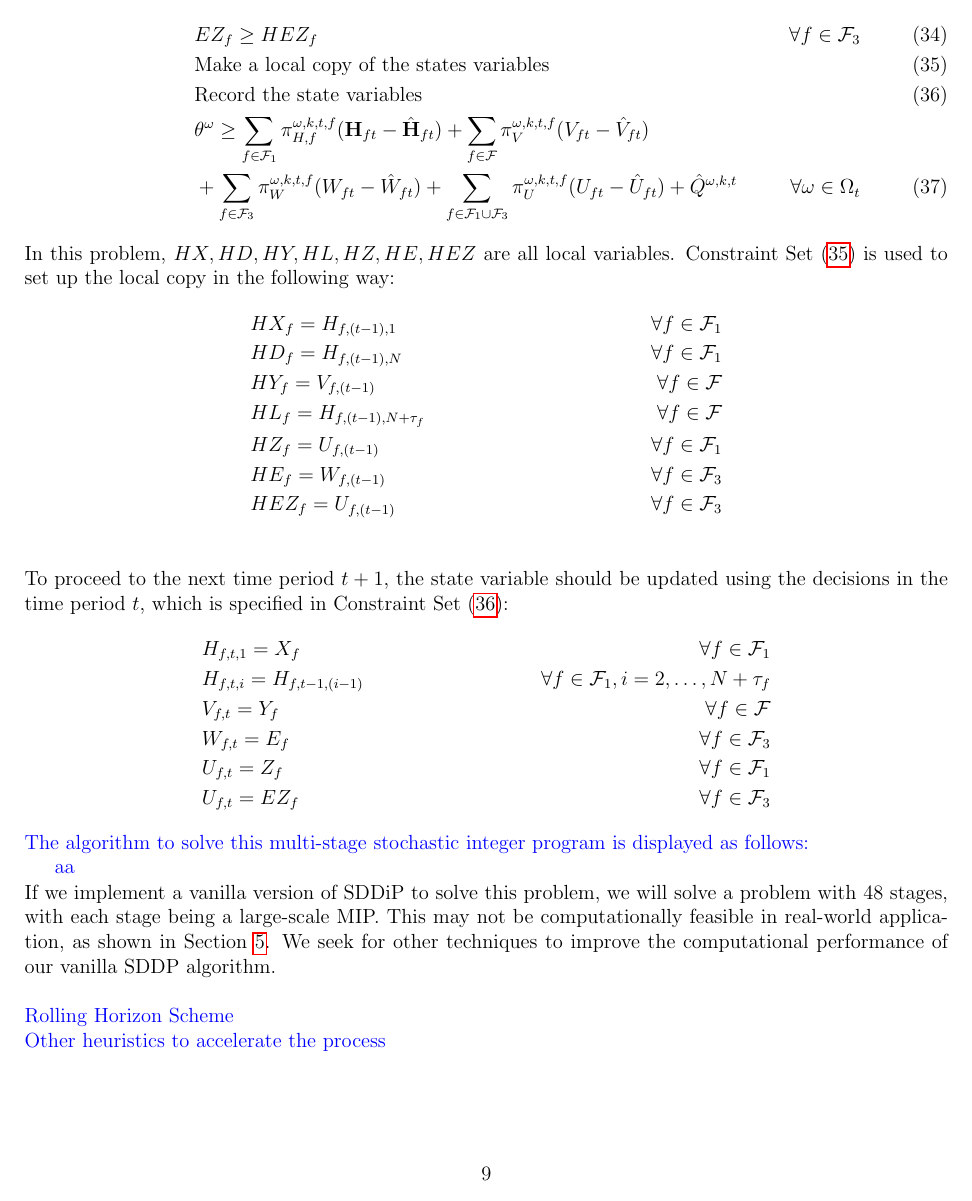
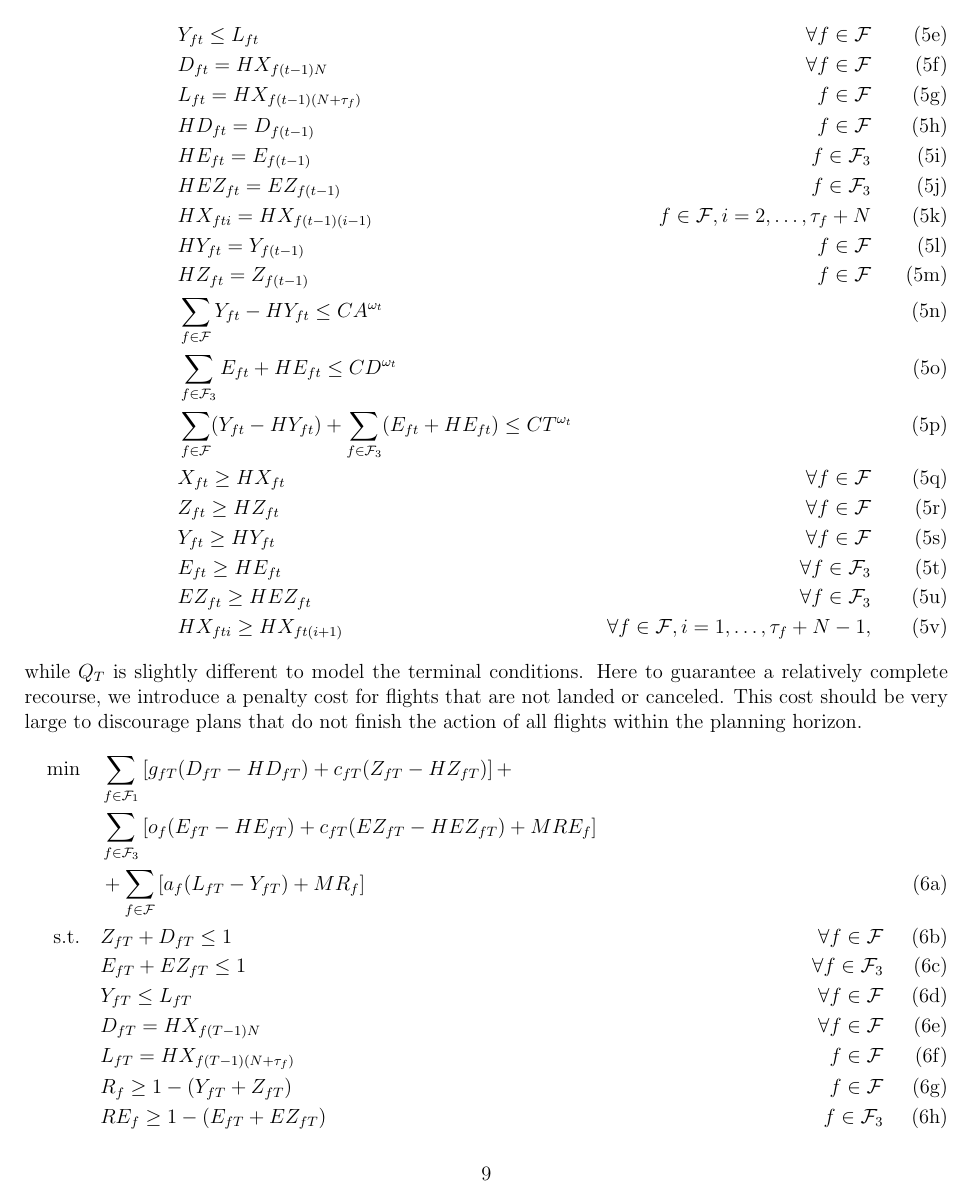
Before and after one commit to haoxiangyang89/GDPOptimize, a LaTeX document (GDP_Model.tex): page 9 of 11 before the commit and page 9 of 12 after it. Compiled offline with pdfLaTeX.

Commit message:
Updated GDP Model

```diff
--- a/GDP_Model.tex
+++ b/GDP_Model.tex
@@ -194,27 +199,78 @@
-		& \text{Make a local copy of the states variables}& \label{inheritCon}\\
-		& \text{Record the state variables}& \label{passDown}\\
-		& \theta^\omega \geq \sum_{f \in \mathcal{F}_1} \mathbf{\pi}_{H,f}^{\omega,k,t,f} (\mathbf{H}_{ft} - \hat{\mathbf{H}}_{ft}) + \sum_{f \in \mathcal{F}}\pi_{V}^{\omega,k,t,f} (V_{ft} - \hat{V}_{ft}) & \nonumber\\
-		& + \sum_{f \in \mathcal{F}_3} \pi_{W}^{\omega,k,t,f} (W_{ft} - \hat{W}_{ft}) + \sum_{f \in \mathcal{F}_1 \cup \mathcal{F}_3} \pi_{U}^{\omega,k,t,f} (U_{ft} - \hat{U}_{ft}) + \hat{Q}^{\omega,k,t} & \forall \omega \in \Omega_t
+		Q_t(x_{t-1}, \xi_t)  = & &\\
+		\min \quad & \sum_{f \in \mathcal{F}_1} \left[ g_{ft} (D_{ft} - HD_{ft}) + c_{ft} (Z_{ft} - HZ_{ft}) \right]  + & \nonumber \\
+		& \sum_{f \in \mathcal{F}_3} \left[ o_f(E_{ft} - HE_{ft}) + c_{ft}(EZ_{ft} - HEZ_{ft}) \right]& \nonumber\\
+		& +\sum_{f \in \mathcal{F}} \left[ a_f (L_{ft} - Y_{ft})\right]  + \mathbb{E}\left[Q_{t+1}(x_{t},\xi_{t+1}) \right] &\\
+		\text{s.t.} \quad & Z_{ft} + D_{ft} \leq 1 & \forall f \in \mathcal{F}\\
+		& E_{ft} + EZ_{ft} \leq 1 & \forall f \in \mathcal{F}_3\\
+		& Y_{ft} \leq L_{ft} & \forall f \in \mathcal{F}\\
+		& D_{ft} = HX_{f(t-1)N} & \forall f \in \mathcal{F}\\
+		& L_{ft} = HX_{f(t-1)(N+\tau_{f})}& f \in \mathcal{F}\\
+		& HD_{ft} = D_{f(t-1)} & f \in \mathcal{F}\\
+		& HE_{ft} = E_{f(t-1)} & f \in \mathcal{F}_3\\
+		& HEZ_{ft} = EZ_{f(t-1)} & f \in \mathcal{F}_3\\
+		& HX_{fti} = HX_{f(t-1)(i-1)} & f \in \mathcal{F}, i = 2, \dots, \tau_{f} + N\\
+		& HY_{ft} = Y_{f(t-1)} & f \in \mathcal{F}\\
+		& HZ_{ft} = Z_{f(t-1)} & f \in \mathcal{F}\\
+		& \sum_{f \in \mathcal{F}} Y_{ft} - HY_{ft} \leq CA^{\omega_t} &\\
+		& \sum_{f \in \mathcal{F}_3} E_{ft} + HE_{ft} \leq CD^{\omega_t} &\\
+		& \sum_{f \in \mathcal{F}} (Y_{ft} - HY_{ft}) + \sum_{f \in \mathcal{F}_3} (E_{ft} + HE_{ft}) \leq CT^{\omega_t} &\\
+		& X_{ft} \geq HX_{ft} & \forall f \in \mathcal{F}\\
+		& Z_{ft} \geq HZ_{ft} & \forall f \in \mathcal{F}\\
+		& Y_{ft} \geq HY_{ft} & \forall f \in \mathcal{F}\\
+		& E_{ft} \geq HE_{ft} & \forall f \in \mathcal{F}_3\\
+		& EZ_{ft} \geq HEZ_{ft} & \forall f \in \mathcal{F}_3\\
+		& HX_{fti} \geq HX_{ft(i+1)} & \forall f \in \mathcal{F}, i = 1, \dots, \tau_{f} + N -1,
 		\end{align}
-	In this problem, \(HX,HD,HY,HL,HZ,HE,HEZ\) are all local variables. Constraint Set (\ref{inheritCon}) is used to set up the local copy in the following way:
-	\begin{align*}
-		& HX_f = H_{f,(t-1),1}& \forall f \in \mathcal{F}_1\\
-		& HD_f = H_{f,(t-1),N}& \forall f \in \mathcal{F}_1\\
-		& HY_f = V_{f,(t-1)}& \forall f \in \mathcal{F}\\
-		& HL_f = H_{f,(t-1),N+\tau_{f}}& \forall f \in \mathcal{F}\\
-		& HZ_f = U_{f,(t-1)}& \forall f \in \mathcal{F}_1\\
-		& HE_f = W_{f,(t-1)}& \forall f \in \mathcal{F}_3\\
-		& HEZ_f = U_{f,(t-1)}& \forall f \in \mathcal{F}_3\\
-	\end{align*}
-	To proceed to the next time period \(t+1\), the state variable should be updated using the decisions in the time period \(t\), which is specified in Constraint Set (\ref{passDown}):
-	\begin{align*}
-		& H_{f,t,1} = X_f & \forall f \in \mathcal{F}_1\\
-		& H_{f,t,i} = H_{f,t-1,(i-1)} & \forall f \in \mathcal{F}_1, i = 2, \dots, N+\tau_f\\
-		& V_{f,t} = Y_f & \forall f \in \mathcal{F}\\
-		& W_{f,t} = E_f & \forall f \in \mathcal{F}_3\\
-		& U_{f,t} = Z_f & \forall f \in \mathcal{F}_1\\
-		& U_{f,t} = EZ_f & \forall f \in \mathcal{F}_3
-	\end{align*}
+	\end{subequations}
+	while \(Q_T\) is slightly different to model the terminal conditions. Here to guarantee a relatively complete recourse, we introduce a penalty cost for flights that are not landed or canceled. This cost should be very large to discourage plans that do not finish the action of all flights within the planning horizon.
+	\begin{subequations}
+		\begin{align}
+		\min \quad & \sum_{f \in \mathcal{F}_1} \left[ g_{fT} (D_{fT} - HD_{fT}) + c_{fT} (Z_{fT} - HZ_{fT}) \right] + & \nonumber \\
+		& \sum_{f \in \mathcal{F}_3} \left[ o_f(E_{fT} - HE_{fT}) + c_{fT}(EZ_{fT} - HEZ_{fT}) + M RE_{f} \right]& \nonumber\\
+		& +\sum_{f \in \mathcal{F}} \left[ a_f (L_{fT} - Y_{fT}) + M R_{f}\right]  &\\
+		\text{s.t.} \quad & Z_{fT} + D_{fT} \leq 1 & \forall f \in \mathcal{F}\\
+		& E_{fT} + EZ_{fT} \leq 1 & \forall f \in \mathcal{F}_3\\
+		& Y_{fT} \leq L_{fT} & \forall f \in \mathcal{F}\\
+		& D_{fT} = HX_{f(T-1)N} & \forall f \in \mathcal{F}\\
+		& L_{fT} = HX_{f(T-1)(N+\tau_{f})}& f \in \mathcal{F}\\
+		& R_f \geq 1 - (Y_{fT} + Z_{fT}) & f \in \mathcal{F}\\
+		& RE_f \geq 1 - (E_{fT} + EZ_{fT}) & f \in \mathcal{F}_3\\
+		& HD_{fT} = D_{f(T-1)} & f \in \mathcal{F}\\
+		& HE_{fT} = E_{f(T-1)} & f \in \mathcal{F}_3\\
+		& HEZ_{fT} = EZ_{f(T-1)} & f \in \mathcal{F}_3\\
+		& HX_{fti} = HX_{f(T-1)(i-1)} & f \in \mathcal{F}, i = 2, \dots, \tau_{f} + N\\
+		& HY_{fT} = Y_{f(T-1)} & f \in \mathcal{F}\\
+		& HZ_{fT} = Z_{f(T-1)} & f \in \mathcal{F}\\
+		& \sum_{f \in \mathcal{F}} Y_{fT} - HY_{fT} \leq CA^{\omega_T} &\\
+		& \sum_{f \in \mathcal{F}_3} E_{fT} + HE_{fT} \leq CD^{\omega_T} &\\
+		& \sum_{f \in \mathcal{F}} (Y_{fT} - HY_{fT}) + \sum_{f \in \mathcal{F}_3} (E_{fT} + HE_{fT}) \leq CT^{\omega_T} &\\
+		& X_{fT} \geq HX_{fT} & \forall f \in \mathcal{F}\\
+		& Z_{fT} \geq HZ_{fT} & \forall f \in \mathcal{F}\\
+		& Y_{fT} \geq HY_{fT} & \forall f \in \mathcal{F}\\
+		& E_{fT} \geq HE_{fT} & \forall f \in \mathcal{F}_3\\
+		& EZ_{fT} \geq HEZ_{fT} & \forall f \in \mathcal{F}_3\\
+		& HX_{fTi} \geq HX_{fT(i+1)} & \forall f \in \mathcal{F}, i = 1, \dots, \tau_{f} + N -1.
+		\end{align}
+	\end{subequations}
+%	In this problem, \(HX,HD,HY,HL,HZ,HE,HEZ\) are all local variables. Constraint Set (\ref{inheritCon}) is used to set up the local copy in the following way:
+%	\begin{align*}
+%		& HX_f = H_{f,(t-1),1}& \forall f \in \mathcal{F}_1\\
+%		& HD_f = H_{f,(t-1),N}& \forall f \in \mathcal{F}_1\\
+%		& HY_f = V_{f,(t-1)}& \forall f \in \mathcal{F}\\
+%		& HL_f = H_{f,(t-1),N+\tau_{f}}& \forall f \in \mathcal{F}\\
+%		& HZ_f = U_{f,(t-1)}& \forall f \in \mathcal{F}_1\\
+%		& HE_f = W_{f,(t-1)}& \forall f \in \mathcal{F}_3\\
+%		& HEZ_f = U_{f,(t-1)}& \forall f \in \mathcal{F}_3\\
+%	\end{align*}
+%	To proceed to the next time period \(t+1\), the state variable should be updated using the decisions in the time period \(t\), which is specified in Constraint Set (\ref{passDown}):
+%	\begin{align*}
+%		& H_{f,t,1} = X_f & \forall f \in \mathcal{F}_1\\
+%		& H_{f,t,i} = H_{f,t-1,(i-1)} & \forall f \in \mathcal{F}_1, i = 2, \dots, N+\tau_f\\
+%		& V_{f,t} = Y_f & \forall f \in \mathcal{F}\\
+%		& W_{f,t} = E_f & \forall f \in \mathcal{F}_3\\
+%		& U_{f,t} = Z_f & \forall f \in \mathcal{F}_1\\
+%		& U_{f,t} = EZ_f & \forall f \in \mathcal{F}_3
+%	\end{align*}
 	\textcolor{blue}{The algorithm to solve this multi-stage stochastic integer program is displayed as follows:\\
 	\begin{algorithm}[H]
 		aa
```
Also changed, not shown: GDP_Model.tex (43 more changed lines), 1 other file. Lines whose indentation alone changed are shown as unchanged.
